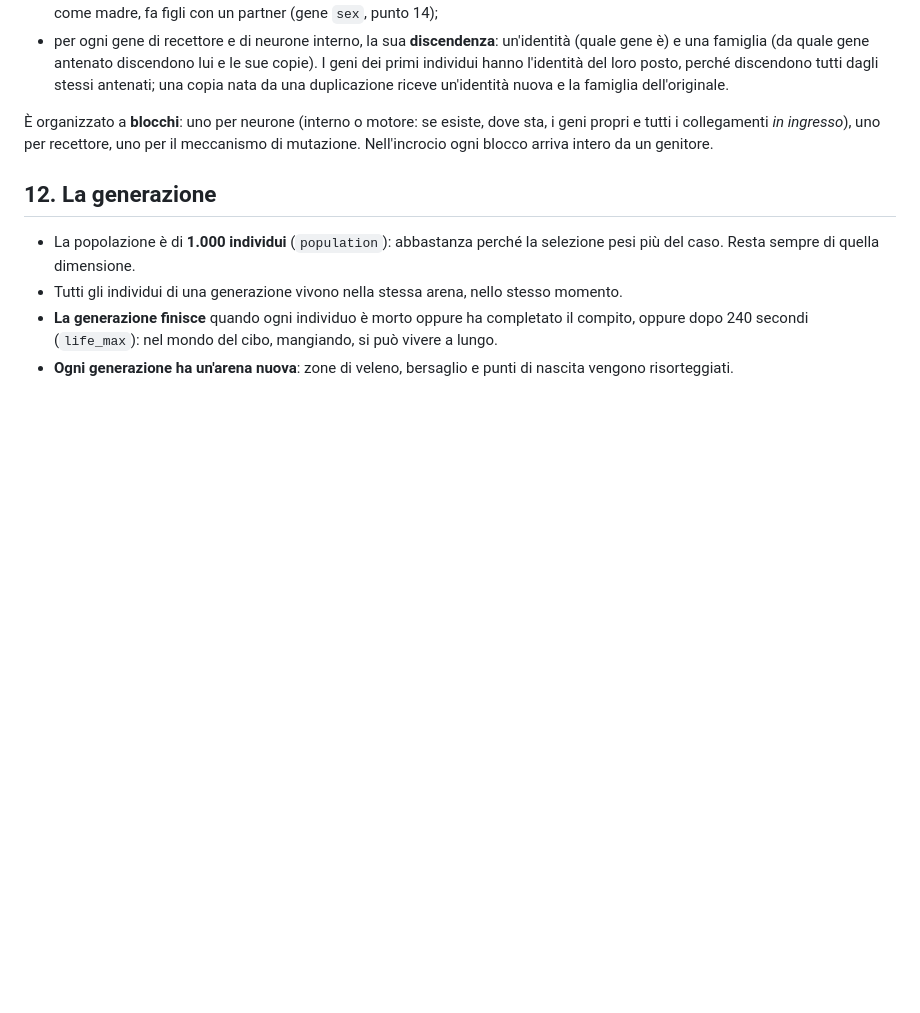
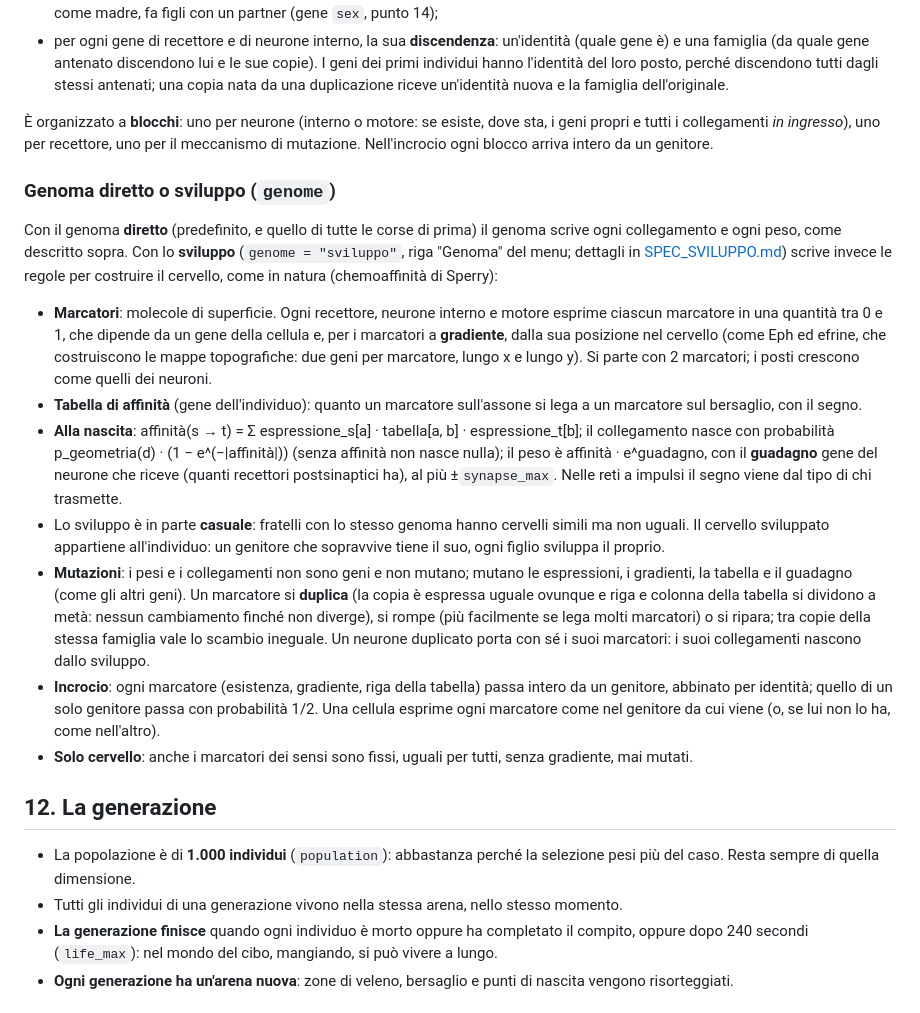
Before and after one commit to NECKER55/Evolutionary_nets, a Markdown page: docs/REGOLE.md, the part around the change. Rendered like a GitHub page; blank space fills up the shorter version.

Commit message:
Documentazione dello sviluppo: regole e resoconto della fase 1
Co-Authored-By: Claude Opus 5.5 <noreply@anthropic.com>

```diff
--- a/docs/REGOLE.md
+++ b/docs/REGOLE.md
@@ -530,6 +530,47 @@ sta, i geni propri e tutti i collegamenti *in ingresso*), uno per recettore,
 uno per il meccanismo di mutazione. Nell'incrocio ogni blocco arriva intero da
 un genitore.
 
+### Genoma diretto o sviluppo (`genome`)
+
+Con il genoma **diretto** (predefinito, e quello di tutte le corse di prima)
+il genoma scrive ogni collegamento e ogni peso, come descritto sopra. Con lo
+**sviluppo** (`genome = "sviluppo"`, riga "Genoma" del menu; dettagli in
+[SPEC_SVILUPPO.md](SPEC_SVILUPPO.md)) scrive invece le regole per costruire il
+cervello, come in natura (chemoaffinità di Sperry):
+
+- **Marcatori**: molecole di superficie. Ogni recettore, neurone interno e
+  motore esprime ciascun marcatore in una quantità tra 0 e 1, che dipende da
+  un gene della cellula e, per i marcatori a **gradiente**, dalla sua
+  posizione nel cervello (come Eph ed efrine, che costruiscono le mappe
+  topografiche: due geni per marcatore, lungo x e lungo y). Si parte con 2
+  marcatori; i posti crescono come quelli dei neuroni.
+- **Tabella di affinità** (gene dell'individuo): quanto un marcatore
+  sull'assone si lega a un marcatore sul bersaglio, con il segno.
+- **Alla nascita**: affinità(s → t) = Σ espressione_s[a] · tabella[a, b] ·
+  espressione_t[b]; il collegamento nasce con probabilità
+  p_geometria(d) · (1 − e^(−|affinità|)) (senza affinità non nasce nulla); il
+  peso è affinità · e^guadagno, con il **guadagno** gene del neurone che
+  riceve (quanti recettori postsinaptici ha), al più ±`synapse_max`. Nelle
+  reti a impulsi il segno viene dal tipo di chi trasmette.
+- Lo sviluppo è in parte **casuale**: fratelli con lo stesso genoma hanno
+  cervelli simili ma non uguali. Il cervello sviluppato appartiene
+  all'individuo: un genitore che sopravvive tiene il suo, ogni figlio sviluppa
+  il proprio.
+- **Mutazioni**: i pesi e i collegamenti non sono geni e non mutano; mutano le
+  espressioni, i gradienti, la tabella e il guadagno (come gli altri geni). Un
+  marcatore si **duplica** (la copia è espressa uguale ovunque e riga e
+  colonna della tabella si dividono a metà: nessun cambiamento finché non
+  diverge), si rompe (più facilmente se lega molti marcatori) o si ripara;
+  tra copie della stessa famiglia vale lo scambio ineguale. Un neurone
+  duplicato porta con sé i suoi marcatori: i suoi collegamenti nascono dallo
+  sviluppo.
+- **Incrocio**: ogni marcatore (esistenza, gradiente, riga della tabella)
+  passa intero da un genitore, abbinato per identità; quello di un solo
+  genitore passa con probabilità 1/2. Una cellula esprime ogni marcatore come
+  nel genitore da cui viene (o, se lui non lo ha, come nell'altro).
+- **Solo cervello**: anche i marcatori dei sensi sono fissi, uguali per tutti,
+  senza gradiente, mai mutati.
+
 ## 12. La generazione
 
 - La popolazione è di **1.000 individui** (`population`): abbastanza perché la
```
Also changed, not shown: docs/SPEC_SVILUPPO.md (+18 -0 lines).
